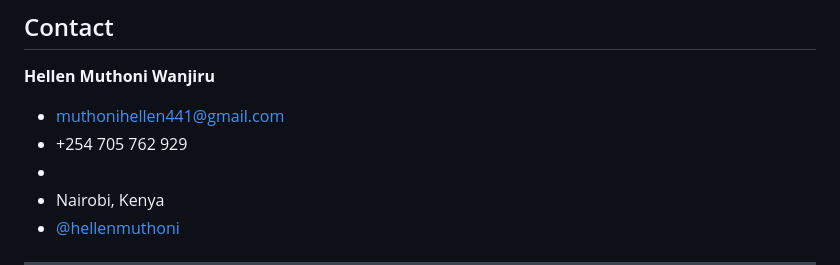
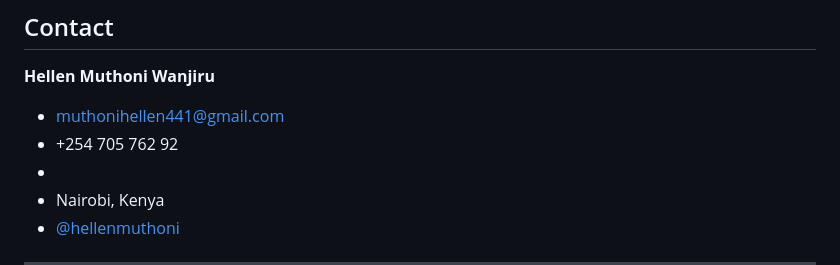
Before and after one commit to muthonihellen441-lab/hellen-muthoni-portfolio, a Markdown page: README.md, the part around the change. GitHub-like rendering.

```diff
--- a/README.md
+++ b/README.md
@@ -116,7 +116,7 @@ Full prompt documentation with responses and reflections is available in [`toolk
 
 **Hellen Muthoni Wanjiru**
 -  muthonihellen441@gmail.com
-- +254 705 762 929
+- +254 705 762 92
 -
 - Nairobi, Kenya
 - [@hellenmuthoni](https://instagram.com/hellenmuthoni)
```
